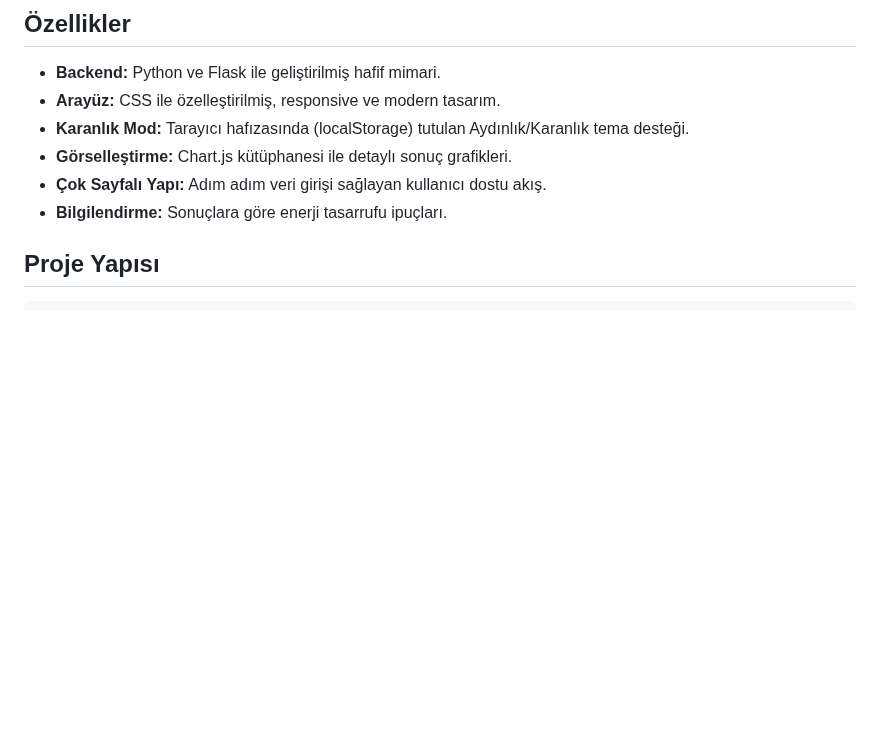
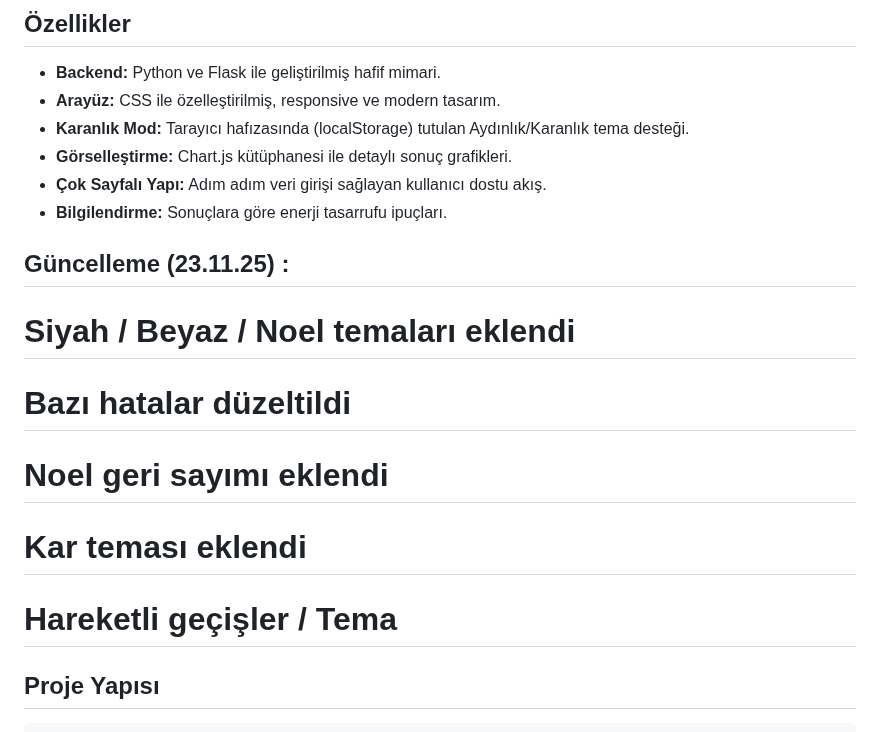
Before and after one commit to huhhjh811-alt/Carbon-Project, a Markdown page: README.md, the part around one of its changes. Drawn GitHub-style; blank space fills up the shorter version.

```diff
--- a/README.md
+++ b/README.md
@@ -12,6 +12,13 @@ Uygulama, kullanıcıdan aldığı verileri işleyerek sonucu hem sayısal veril
 * **Görselleştirme:** Chart.js kütüphanesi ile detaylı sonuç grafikleri.
 * **Çok Sayfalı Yapı:** Adım adım veri girişi sağlayan kullanıcı dostu akış.
 * **Bilgilendirme:** Sonuçlara göre enerji tasarrufu ipuçları.
+
+## Güncelleme (23.11.25) :
+# Siyah / Beyaz / Noel temaları eklendi
+# Bazı hatalar düzeltildi
+# Noel geri sayımı eklendi
+# Kar teması eklendi
+# Hareketli geçişler / Tema
 
 ## Proje Yapısı
 
```
Also changed, not shown: other parts of README.md (+1 -0 lines).
